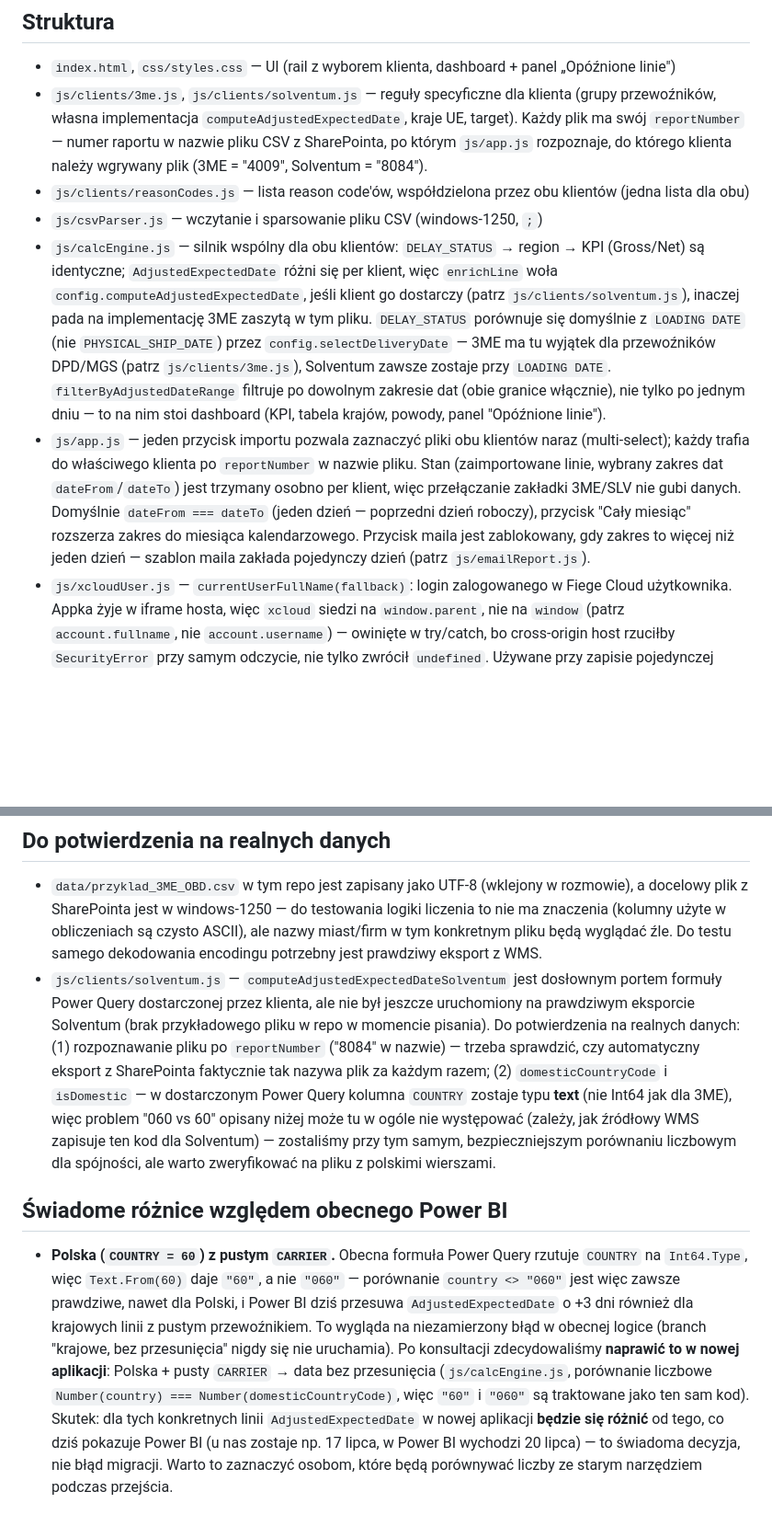
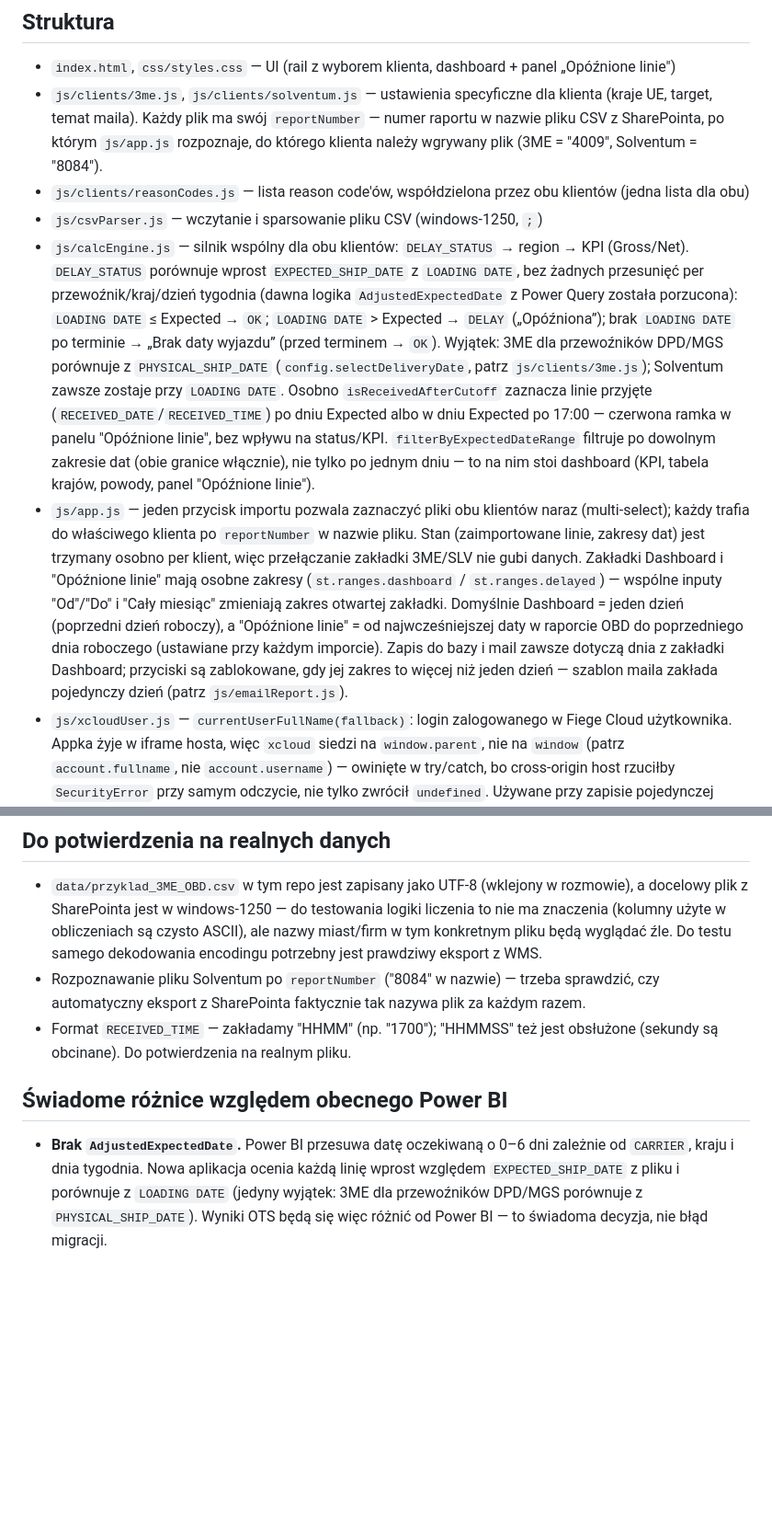
Before and after one commit to musior/ots_app, a Markdown page: README.md, 2 parts joined by grey strips. Shown at 92% size. Drawn GitHub-style; blank space fills up the shorter version.

Commit message:
Refresh README for new OTS logic
This update revises the project documentation to match the simplified delay calculation model: status is now based directly on EXPECTED_SHIP_DATE vs LOADING DATE (with the 3ME DPD/MGS exception), and the README explains the received-after-cutoff logic and the new expected-date filtering behavior. It also documents the separated Dashboard and delayed-line date ranges, the client-specific config model, and the current notes around Solventum file recognition and RECEIVED_TIME parsing.

```diff
--- a/README.md
+++ b/README.md
@@ -20,26 +20,32 @@ modułów przez CORS. Trzeba odpalić lokalny serwer statyczny, np.:
 ## Struktura
 
 - `index.html`, `css/styles.css` — UI (rail z wyborem klienta, dashboard + panel „Opóźnione linie")
-- `js/clients/3me.js`, `js/clients/solventum.js` — reguły specyficzne dla klienta (grupy przewoźników,
-  własna implementacja `computeAdjustedExpectedDate`, kraje UE, target). Każdy plik ma swój
+- `js/clients/3me.js`, `js/clients/solventum.js` — ustawienia specyficzne dla klienta (kraje UE,
+  target, temat maila). Każdy plik ma swój
   `reportNumber` — numer raportu w nazwie pliku CSV z SharePointa, po którym `js/app.js`
   rozpoznaje, do którego klienta należy wgrywany plik (3ME = "4009", Solventum = "8084").
 - `js/clients/reasonCodes.js` — lista reason code'ów, współdzielona przez obu klientów (jedna lista dla obu)
 - `js/csvParser.js` — wczytanie i sparsowanie pliku CSV (windows-1250, `;`)
-- `js/calcEngine.js` — silnik wspólny dla obu klientów: `DELAY_STATUS` → region → KPI (Gross/Net) są
-  identyczne; `AdjustedExpectedDate` różni się per klient, więc `enrichLine` woła
-  `config.computeAdjustedExpectedDate`, jeśli klient go dostarczy (patrz `js/clients/solventum.js`),
-  inaczej pada na implementację 3ME zaszytą w tym pliku. `DELAY_STATUS` porównuje się domyślnie z
-  `LOADING DATE` (nie `PHYSICAL_SHIP_DATE`) przez `config.selectDeliveryDate` — 3ME ma tu wyjątek dla
-  przewoźników DPD/MGS (patrz `js/clients/3me.js`), Solventum zawsze zostaje przy `LOADING DATE`.
-  `filterByAdjustedDateRange` filtruje po dowolnym zakresie dat (obie granice włącznie), nie tylko
+- `js/calcEngine.js` — silnik wspólny dla obu klientów: `DELAY_STATUS` → region → KPI (Gross/Net).
+  `DELAY_STATUS` porównuje wprost `EXPECTED_SHIP_DATE` z `LOADING DATE`, bez żadnych przesunięć per
+  przewoźnik/kraj/dzień tygodnia (dawna logika `AdjustedExpectedDate` z Power Query została
+  porzucona): `LOADING DATE` ≤ Expected → `OK`; `LOADING DATE` > Expected → `DELAY` („Opóźniona”);
+  brak `LOADING DATE` po terminie → „Brak daty wyjazdu” (przed terminem → `OK`). Wyjątek: 3ME
+  dla przewoźników DPD/MGS porównuje z `PHYSICAL_SHIP_DATE` (`config.selectDeliveryDate`, patrz
+  `js/clients/3me.js`); Solventum zawsze zostaje przy `LOADING DATE`. Osobno
+  `isReceivedAfterCutoff` zaznacza linie przyjęte (`RECEIVED_DATE`/`RECEIVED_TIME`) po dniu Expected
+  albo w dniu Expected po 17:00 — czerwona ramka w panelu "Opóźnione linie", bez wpływu na status/KPI.
+  `filterByExpectedDateRange` filtruje po dowolnym zakresie dat (obie granice włącznie), nie tylko
   po jednym dniu — to na nim stoi dashboard (KPI, tabela krajów, powody, panel "Opóźnione linie").
 - `js/app.js` — jeden przycisk importu pozwala zaznaczyć pliki obu klientów naraz (multi-select);
   każdy trafia do właściwego klienta po `reportNumber` w nazwie pliku. Stan (zaimportowane linie,
-  wybrany zakres dat `dateFrom`/`dateTo`) jest trzymany osobno per klient, więc przełączanie zakładki
-  3ME/SLV nie gubi danych. Domyślnie `dateFrom === dateTo` (jeden dzień — poprzedni dzień roboczy),
-  przycisk "Cały miesiąc" rozszerza zakres do miesiąca kalendarzowego. Przycisk maila jest zablokowany,
-  gdy zakres to więcej niż jeden dzień — szablon maila zakłada pojedynczy dzień (patrz `js/emailReport.js`).
+  zakresy dat) jest trzymany osobno per klient, więc przełączanie zakładki 3ME/SLV nie gubi danych.
+  Zakładki Dashboard i "Opóźnione linie" mają osobne zakresy (`st.ranges.dashboard` /
+  `st.ranges.delayed`) — wspólne inputy "Od"/"Do" i "Cały miesiąc" zmieniają zakres otwartej
+  zakładki. Domyślnie Dashboard = jeden dzień (poprzedni dzień roboczy), a "Opóźnione linie" = od
+  najwcześniejszej daty w raporcie OBD do poprzedniego dnia roboczego (ustawiane przy każdym imporcie).
+  Zapis do bazy i mail zawsze dotyczą dnia z zakładki Dashboard; przyciski są zablokowane, gdy jej
+  zakres to więcej niż jeden dzień — szablon maila zakłada pojedynczy dzień (patrz `js/emailReport.js`).
 - `js/xcloudUser.js` — `currentUserFullName(fallback)`: login zalogowanego w Fiege Cloud
   użytkownika. Appka żyje w iframe hosta, więc `xcloud` siedzi na `window.parent`, nie na
   `window` (patrz `account.fullname`, nie `account.username`) — owinięte w try/catch, bo
@@ -83,27 +89,15 @@ modułów przez CORS. Trzeba odpalić lokalny serwer statyczny, np.:
   plik z SharePointa jest w windows-1250 — do testowania logiki liczenia to nie ma znaczenia
   (kolumny użyte w obliczeniach są czysto ASCII), ale nazwy miast/firm w tym konkretnym pliku
   będą wyglądać źle. Do testu samego dekodowania encodingu potrzebny jest prawdziwy eksport z WMS.
-- `js/clients/solventum.js` — `computeAdjustedExpectedDateSolventum` jest dosłownym portem formuły
-  Power Query dostarczonej przez klienta, ale nie był jeszcze uruchomiony na prawdziwym eksporcie
-  Solventum (brak przykładowego pliku w repo w momencie pisania). Do potwierdzenia na realnych
-  danych: (1) rozpoznawanie pliku po `reportNumber` ("8084" w nazwie) — trzeba sprawdzić, czy
-  automatyczny eksport z SharePointa faktycznie tak nazywa plik za każdym razem; (2) `domesticCountryCode`
-  i `isDomestic` — w dostarczonym Power Query kolumna `COUNTRY` zostaje typu **text** (nie Int64 jak
-  dla 3ME), więc problem "060 vs 60" opisany niżej może tu w ogóle nie występować (zależy, jak
-  źródłowy WMS zapisuje ten kod dla Solventum) — zostaliśmy przy tym samym, bezpieczniejszym
-  porównaniu liczbowym dla spójności, ale warto zweryfikować na pliku z polskimi wierszami.
+- Rozpoznawanie pliku Solventum po `reportNumber` ("8084" w nazwie) — trzeba sprawdzić, czy
+  automatyczny eksport z SharePointa faktycznie tak nazywa plik za każdym razem.
+- Format `RECEIVED_TIME` — zakładamy "HHMM" (np. "1700"); "HHMMSS" też jest obsłużone
+  (sekundy są obcinane). Do potwierdzenia na realnym pliku.
 
 ## Świadome różnice względem obecnego Power BI
 
-- **Polska (`COUNTRY = 60`) z pustym `CARRIER`.** Obecna formuła Power Query rzutuje `COUNTRY`
-  na `Int64.Type`, więc `Text.From(60)` daje `"60"`, a nie `"060"` — porównanie
-  `country <> "060"` jest więc zawsze prawdziwe, nawet dla Polski, i Power BI dziś przesuwa
-  `AdjustedExpectedDate` o +3 dni również dla krajowych linii z pustym przewoźnikiem. To wygląda
-  na niezamierzony błąd w obecnej logice (branch "krajowe, bez przesunięcia" nigdy się nie
-  uruchamia). Po konsultacji zdecydowaliśmy **naprawić to w nowej aplikacji**: Polska + pusty
-  `CARRIER` → data bez przesunięcia (`js/calcEngine.js`, porównanie liczbowe
-  `Number(country) === Number(domesticCountryCode)`, więc `"60"` i `"060"` są traktowane jako ten
-  sam kod). Skutek: dla tych konkretnych linii `AdjustedExpectedDate` w nowej aplikacji **będzie
-  się różnić** od tego, co dziś pokazuje Power BI (u nas zostaje np. 17 lipca, w Power BI wychodzi
-  20 lipca) — to świadoma decyzja, nie błąd migracji. Warto to zaznaczyć osobom, które będą
-  porównywać liczby ze starym narzędziem podczas przejścia.
+- **Brak `AdjustedExpectedDate`.** Power BI przesuwa datę oczekiwaną o 0–6 dni zależnie od
+  `CARRIER`, kraju i dnia tygodnia. Nowa aplikacja ocenia każdą linię wprost względem
+  `EXPECTED_SHIP_DATE` z pliku i porównuje z `LOADING DATE` (jedyny wyjątek: 3ME dla przewoźników
+  DPD/MGS porównuje z `PHYSICAL_SHIP_DATE`). Wyniki OTS będą się więc
+  różnić od Power BI — to świadoma decyzja, nie błąd migracji.
```
